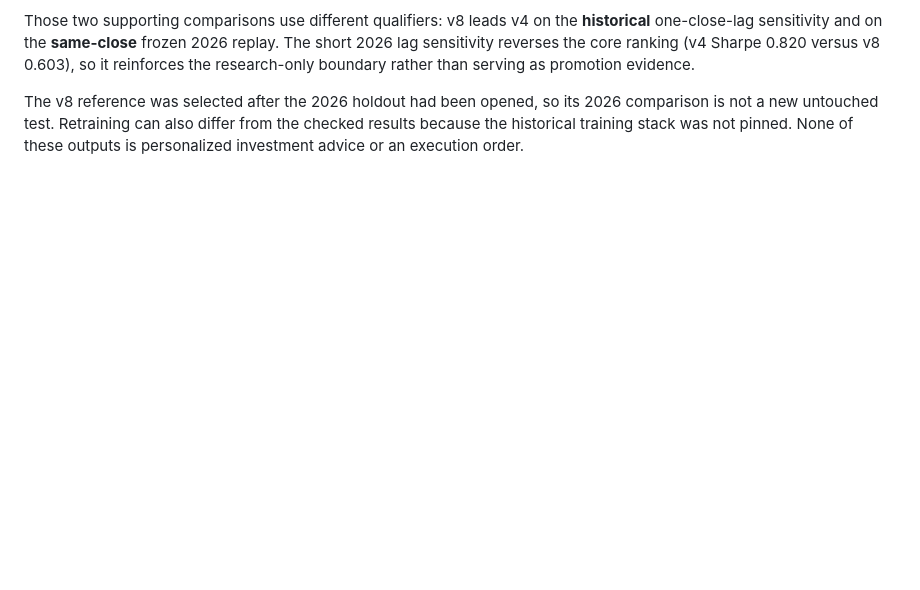
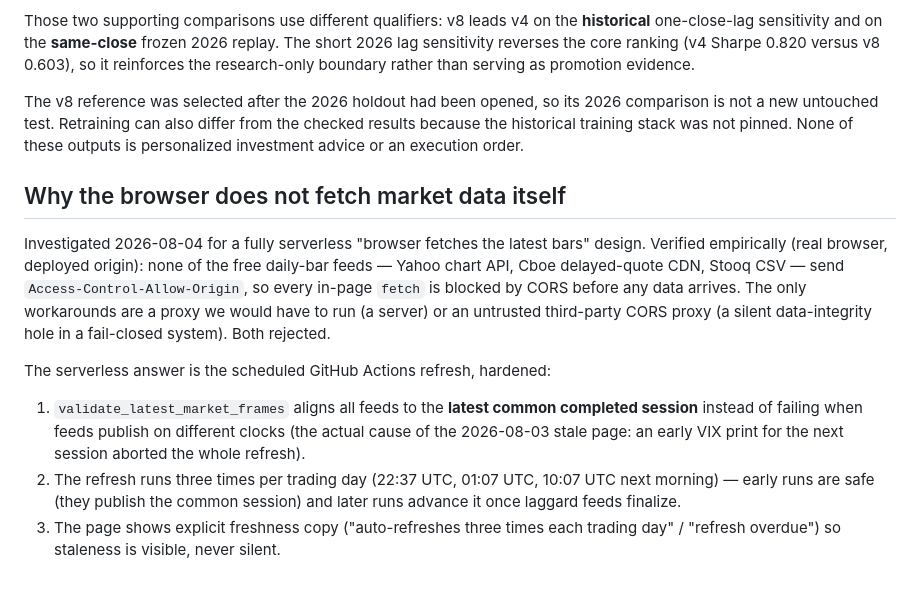
Before and after one commit to linjiw/rlqqq, a Markdown page: docs/live_deployment.md, the part around the change. Rendered like a GitHub page; blank space fills up the shorter version.

Commit message:
Document the serverless freshness design: CORS verdict on in-browser feeds, common-session alignment, 3x-daily refresh
Co-Authored-By: Claude Fable 5 <noreply@anthropic.com>

```diff
--- a/docs/live_deployment.md
+++ b/docs/live_deployment.md
@@ -153,3 +153,26 @@ The v8 reference was selected after the 2026 holdout had been opened, so its
 the checked results because the historical training stack was not pinned.
 None of these outputs is personalized investment advice or an execution
 order.
+
+
+## Why the browser does not fetch market data itself
+
+Investigated 2026-08-04 for a fully serverless "browser fetches the latest
+bars" design. Verified empirically (real browser, deployed origin): none of
+the free daily-bar feeds — Yahoo chart API, Cboe delayed-quote CDN, Stooq
+CSV — send `Access-Control-Allow-Origin`, so every in-page `fetch` is blocked
+by CORS before any data arrives. The only workarounds are a proxy we would
+have to run (a server) or an untrusted third-party CORS proxy (a silent
+data-integrity hole in a fail-closed system). Both rejected.
+
+The serverless answer is the scheduled GitHub Actions refresh, hardened:
+
+1. `validate_latest_market_frames` aligns all feeds to the **latest common
+   completed session** instead of failing when feeds publish on different
+   clocks (the actual cause of the 2026-08-03 stale page: an early VIX print
+   for the next session aborted the whole refresh).
+2. The refresh runs three times per trading day (22:37 UTC, 01:07 UTC,
+   10:07 UTC next morning) — early runs are safe (they publish the common
+   session) and later runs advance it once laggard feeds finalize.
+3. The page shows explicit freshness copy ("auto-refreshes three times each
+   trading day" / "refresh overdue") so staleness is visible, never silent.
```
